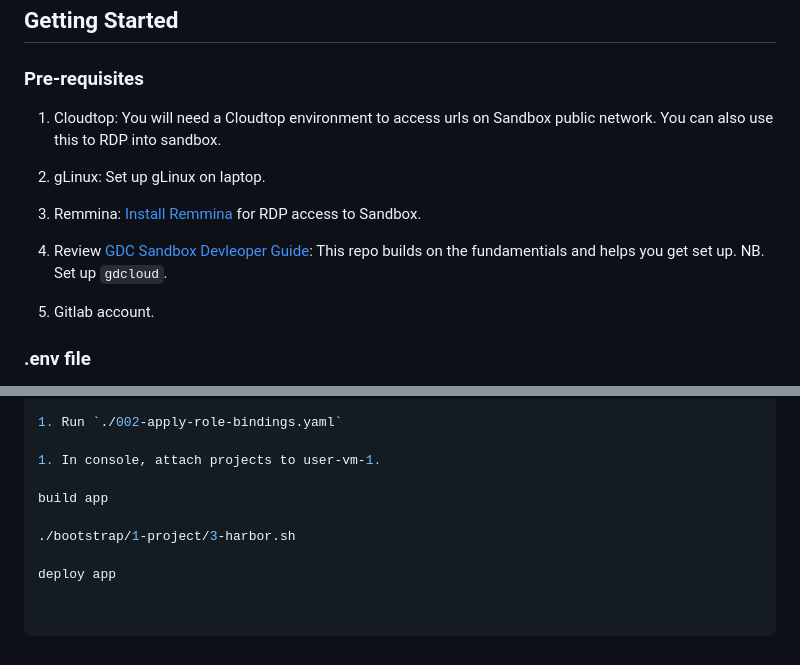
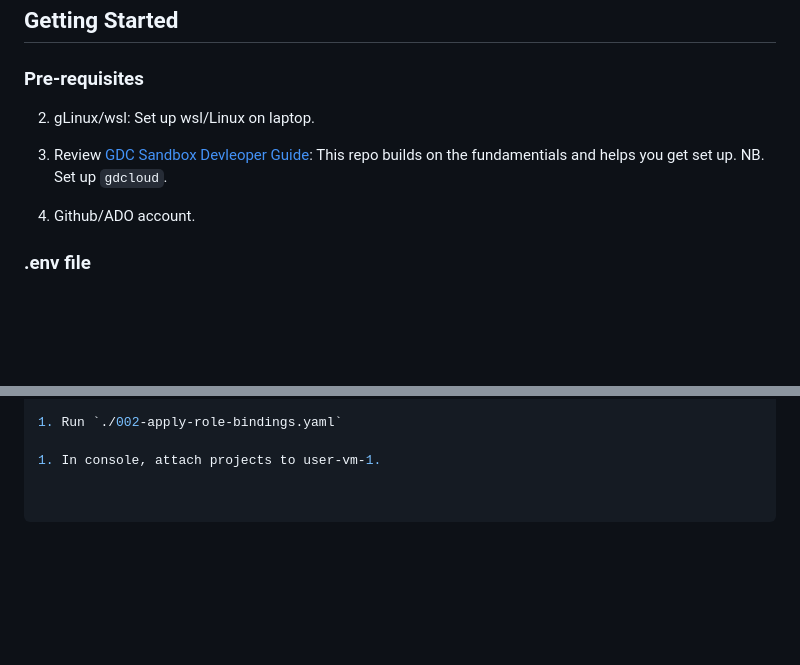
Before and after one commit to manzalam-gcp/gdc-sandbox-customer, a Markdown page: README.md, 2 parts joined by grey strips. GitHub-like rendering; blank space fills up the shorter version.

````diff
--- a/README.md
+++ b/README.md
@@ -5,15 +5,11 @@
 
 ### Pre-requisites
 
-1. Cloudtop: You will need a Cloudtop environment to access urls on Sandbox public network. You can also use this to RDP into sandbox.
-
-2. gLinux: Set up gLinux on laptop.
-
-3. Remmina: [Install Remmina](https://remmina.org/how-to-install-remmina/#ubuntu) for RDP access to Sandbox.
+2. gLinux/wsl: Set up wsl/Linux on laptop.
 
 4. Review [GDC Sandbox Devleoper Guide](https://services.google.com/fh/files/misc/gdc_sandbox_developer_guide.pdf): This repo builds on the fundamentials and helps you get set up.  NB. Set up `gdcloud`.
 
-5. Gitlab account.
+5. Github/ADO account.
 
 
 ### .env file
@@ -253,11 +249,5 @@ login
 
 1. In console, attach projects to user-vm-1.
 
-build app
-
-./bootstrap/1-project/3-harbor.sh
-
-deploy app
-
 
 ```
````
